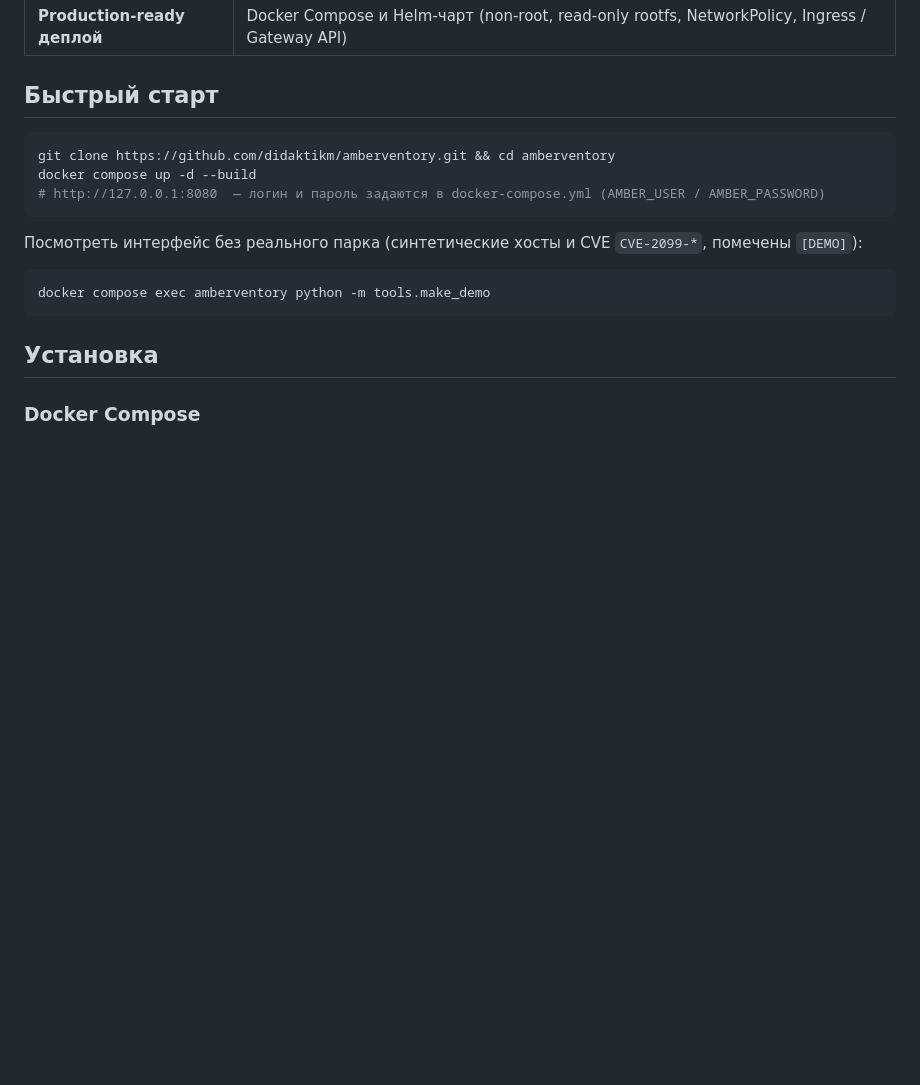
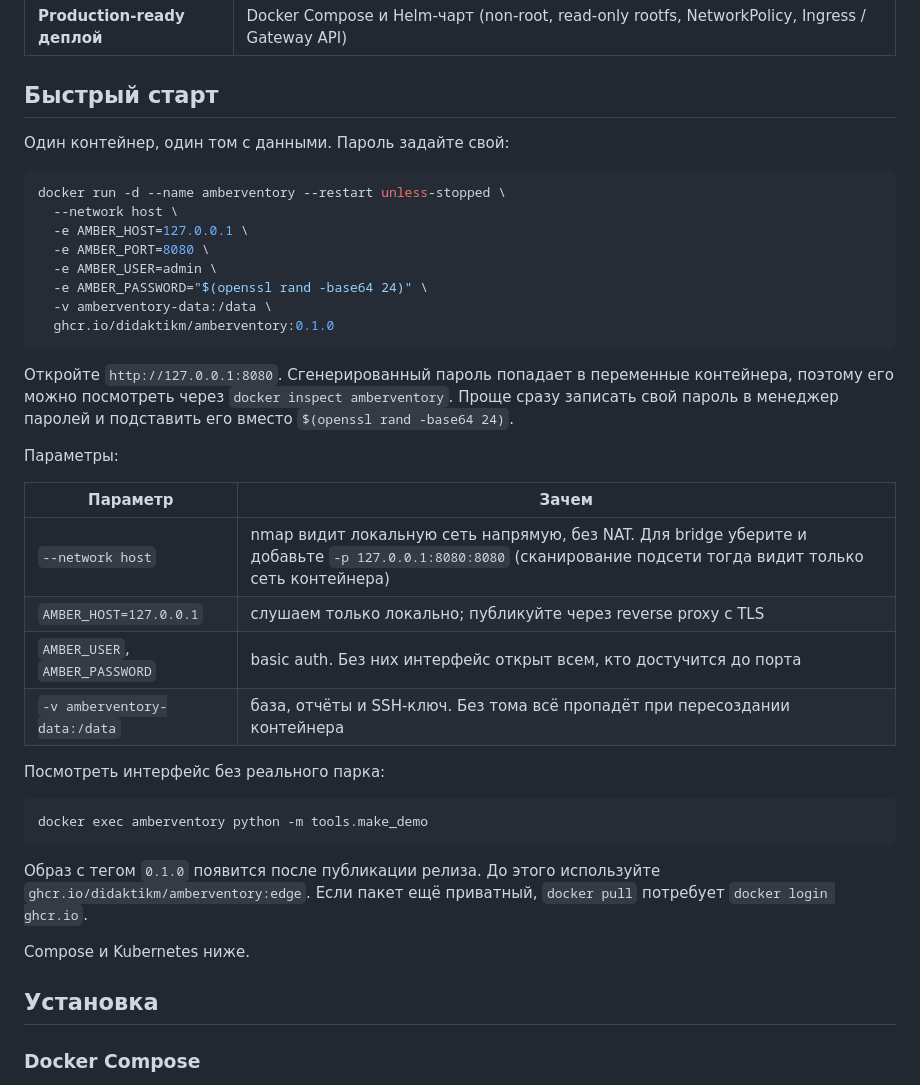
Before and after one commit to didaktikm/amberventory, a Markdown page: README.md, the part around the change. Rendered like a GitHub page; blank space fills up the shorter version.

Commit message:
README: add docker run quick start with required parameters
Co-Authored-By: Claude Haiku 5.5 <noreply@anthropic.com>
Claude-Session: https://claude.ai/code/session_01RTYkXttRkzde1dtkLjmcRm

````diff
--- a/README.md
+++ b/README.md
@@ -47,17 +47,39 @@
 
 ## Быстрый старт
 
+Один контейнер, один том с данными. Пароль задайте свой:
+
 ```bash
-git clone https://github.com/didaktikm/amberventory.git && cd amberventory
-docker compose up -d --build
-# http://127.0.0.1:8080  — логин и пароль задаются в docker-compose.yml (AMBER_USER / AMBER_PASSWORD)
+docker run -d --name amberventory --restart unless-stopped \
+  --network host \
+  -e AMBER_HOST=127.0.0.1 \
+  -e AMBER_PORT=8080 \
+  -e AMBER_USER=admin \
+  -e AMBER_PASSWORD="$(openssl rand -base64 24)" \
+  -v amberventory-data:/data \
+  ghcr.io/didaktikm/amberventory:0.1.0
 ```
 
-Посмотреть интерфейс без реального парка (синтетические хосты и CVE `CVE-2099-*`, помечены `[DEMO]`):
+Откройте `http://127.0.0.1:8080`. Сгенерированный пароль попадает в переменные контейнера, поэтому его можно посмотреть через `docker inspect amberventory`. Проще сразу записать свой пароль в менеджер паролей и подставить его вместо `$(openssl rand -base64 24)`.
+
+Параметры:
+
+| Параметр | Зачем |
+|---|---|
+| `--network host` | nmap видит локальную сеть напрямую, без NAT. Для bridge уберите и добавьте `-p 127.0.0.1:8080:8080` (сканирование подсети тогда видит только сеть контейнера) |
+| `AMBER_HOST=127.0.0.1` | слушаем только локально; публикуйте через reverse proxy с TLS |
+| `AMBER_USER`, `AMBER_PASSWORD` | basic auth. Без них интерфейс открыт всем, кто достучится до порта |
+| `-v amberventory-data:/data` | база, отчёты и SSH-ключ. Без тома всё пропадёт при пересоздании контейнера |
+
+Посмотреть интерфейс без реального парка:
 
 ```bash
-docker compose exec amberventory python -m tools.make_demo
+docker exec amberventory python -m tools.make_demo
 ```
+
+Образ с тегом `0.1.0` появится после публикации релиза. До этого используйте `ghcr.io/didaktikm/amberventory:edge`. Если пакет ещё приватный, `docker pull` потребует `docker login ghcr.io`.
+
+Compose и Kubernetes ниже.
 
 ## Установка
 
````
